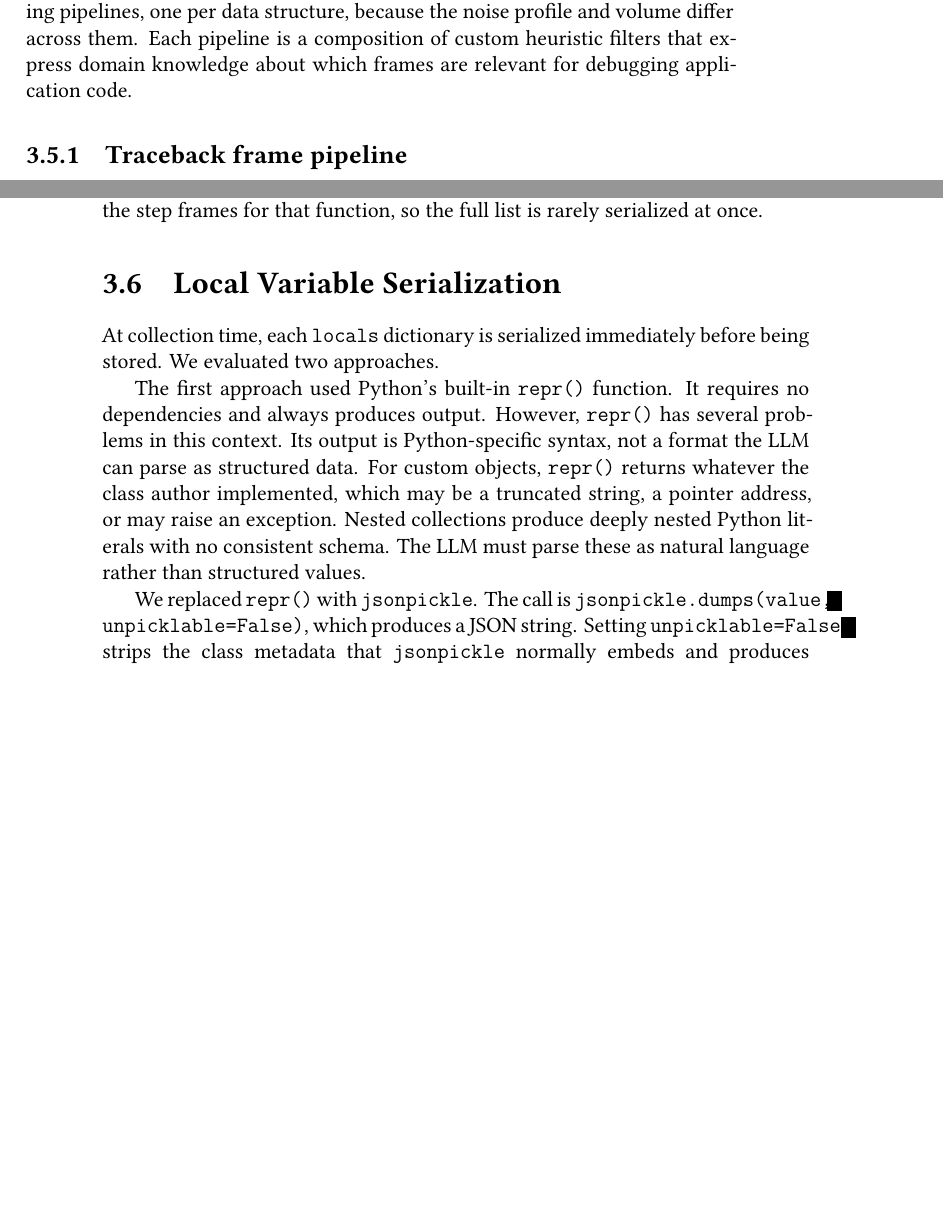
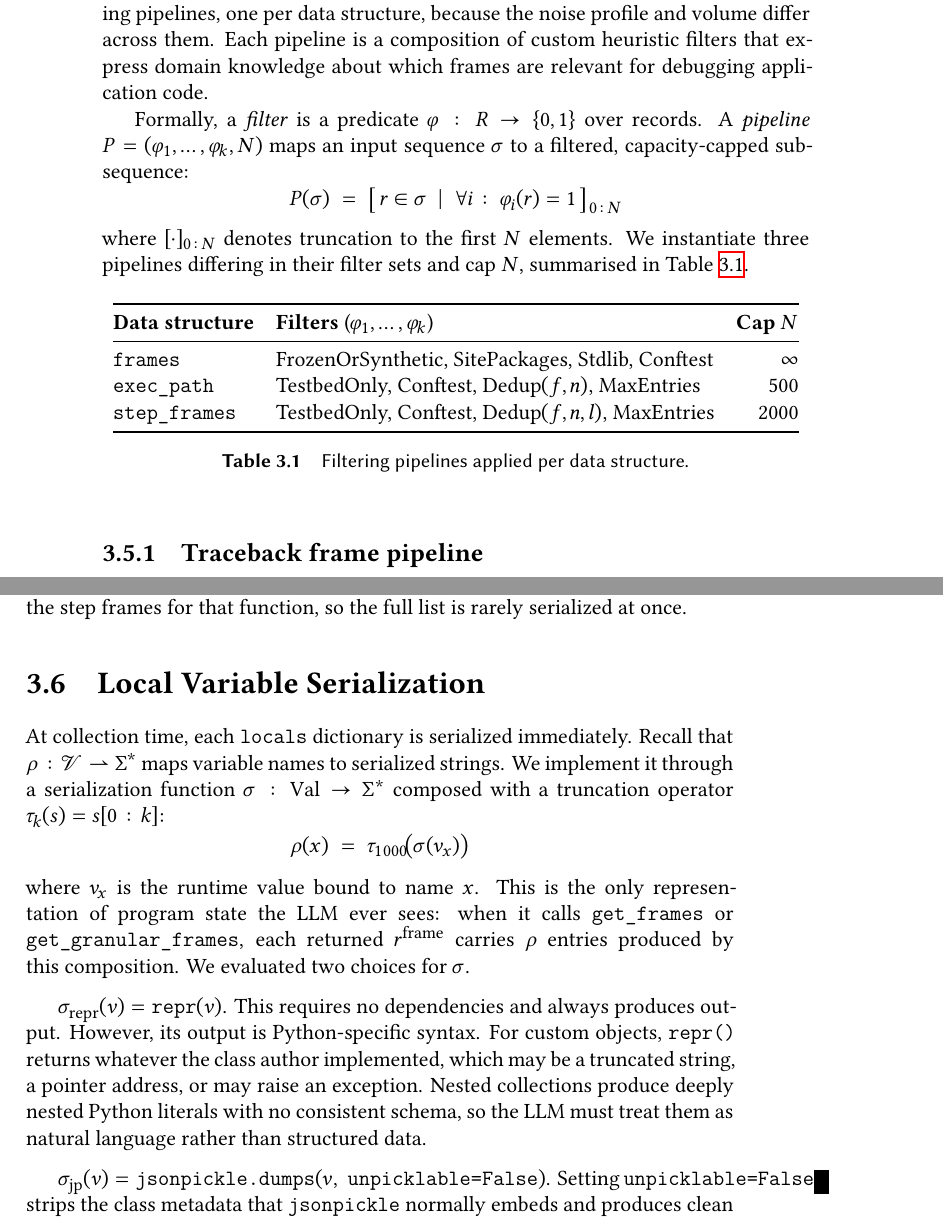
Before and after one commit to timofey256/debugger-thesis, a LaTeX thesis (src/main.tex, which reads src/ch3_experiments.tex): two parts of pages 23 and 24 of 34 before the commit and two parts of pages 24 and 25 of 34 after it, joined at a grey line, cut so that both start at the same text, the shorter picture padded with empty space. Compiled offline with XeLaTeX.

Commit message:
go more formal in ch3

```diff
--- a/src/ch3_experiments.tex
+++ b/src/ch3_experiments.tex
@@ -125,6 +142,27 @@ The top-level structure of a single entry in \texttt{auto\_debug.json} is shown
 
 Raw traces contain frames from the Python standard library, third-party packages, pytest internals, and the tracing infrastructure itself. These frames carry no useful debugging signal and inflate the data. We apply three separate filtering pipelines, one per data structure, because the noise profile and volume differ across them. Each pipeline is a composition of custom heuristic filters that express domain knowledge about which frames are relevant for debugging application code.
 
+Formally, a \emph{filter} is a predicate $\varphi : R \to \{0, 1\}$ over records. A \emph{pipeline} $P = (\varphi_1, \dots, \varphi_k, N)$ maps an input sequence $\sigma$ to a filtered, capacity-capped subsequence:
+\[
+  P(\sigma) \;=\; \bigl[\, r \in \sigma \;\mid\; \forall i:\, \varphi_i(r) = 1 \,\bigr]_{0:N}
+\]
+where $[\cdot]_{0:N}$ denotes truncation to the first $N$ elements. We instantiate three pipelines differing in their filter sets and cap $N$, summarised in Table~\ref{tab:pipelines}.
+
+\begin{table}[ht]
+\centering
+\caption{Filtering pipelines applied per data structure.}
+\label{tab:pipelines}
+\begin{tabular}{@{}llr@{}}
+\toprule
+\textbf{Data structure} & \textbf{Filters} ($\varphi_1, \dots, \varphi_k$) & \textbf{Cap $N$} \\
+\midrule
+\texttt{frames}      & FrozenOrSynthetic, SitePackages, Stdlib, Conftest   & $\infty$ \\
+\texttt{exec\_path}  & TestbedOnly, Conftest, Dedup$(f, n)$, MaxEntries    & 500 \\
+\texttt{step\_frames}& TestbedOnly, Conftest, Dedup$(f, n, l)$, MaxEntries & 2000 \\
+\bottomrule
+\end{tabular}
+\end{table}
+
 \subsection{Traceback frame pipeline}
 
 The pipeline for \texttt{frames} applies four filters in sequence. \texttt{FrozenOrSyntheticFrameFilter} drops frames whose file path contains \texttt{<} or the substring \texttt{frozen}; these correspond to frozen importlib modules that have no real source. \texttt{SitePackagesFrameFilter} drops frames whose path contains \texttt{site-packages}. \texttt{StdlibFrameFilter} drops frames from the standard library by checking whether the path starts with a known stdlib location (obtained from \texttt{sysconfig.get\_path}) or contains \texttt{/lib/python}. \texttt{ConftestFrameFilter} drops frames from \texttt{conftest.py} files, which belong to the tracing infrastructure itself.
@@ -141,9 +179,15 @@ The pipeline for \texttt{step\_frames} applies \texttt{TestbedOnlyFrameFilter},
 \section{Local Variable Serialization}
 \label{sec:serialization}
 
-At collection time, each \texttt{locals} dictionary is serialized immediately before being stored. We evaluated two approaches.
+At collection time, each \texttt{locals} dictionary is serialized immediately. Recall that $\rho : \mathcal{V} \rightharpoonup \Sigma^{*}$ maps variable names to serialized strings. We implement it through a serialization function $\sigma : \mathrm{Val} \to \Sigma^{*}$ composed with a truncation operator $\tau_k(s) = s[0:k]$:
+\[
+  \rho(x) \;=\; \tau_{1000}\!\bigl(\sigma(v_x)\bigr)
+\]
+where $v_x$ is the runtime value bound to name $x$. This is the only representation of program state the LLM ever sees: when it calls \texttt{get\_frames} or \texttt{get\_granular\_frames}, each returned $r^{\mathrm{frame}}$ carries $\rho$ entries produced by this composition. We evaluated two choices for $\sigma$.
 
-The first approach used Python's built-in \texttt{repr()} function. It requires no dependencies and always produces output. However, \texttt{repr()} has several problems in this context. Its output is Python-specific syntax, not a format the LLM can parse as structured data. For custom objects, \texttt{repr()} returns whatever the class author implemented, which may be a truncated string, a pointer address, or may raise an exception. Nested collections produce deeply nested Python literals with no consistent schema. The LLM must parse these as natural language rather than structured values.
+\medskip
+$\sigma_{\mathrm{repr}}(v) = \texttt{repr}(v)$. This requires no dependencies and always produces output. However, its output is Python-specific syntax. For custom objects, \texttt{repr()} returns whatever the class author implemented, which may be a truncated string, a pointer address, or may raise an exception. Nested collections produce deeply nested Python literals with no consistent schema, so the LLM must treat them as natural language rather than structured data.
 
-We replaced \texttt{repr()} with \texttt{jsonpickle}. The call is \texttt{jsonpickle.dumps(value, unpicklable=False)}, which produces a JSON string. Setting \texttt{unpicklable=False} strips the class metadata that \texttt{jsonpickle} normally embeds and produces clean JSON objects, arrays, and primitives. This output is structured, machine-readable, and consistent across object types. If \texttt{jsonpickle} is not installed in the container, the tracer falls back to \texttt{repr()}.
+\medskip
+$\sigma_{\mathrm{jp}}(v) = \texttt{jsonpickle.dumps}(v,\; \texttt{unpicklable=False})$. Setting \texttt{unpicklable=False} strips the class metadata that \texttt{jsonpickle} normally embeds and produces clean JSON objects, arrays, and primitives. This output is structured and consistent across types. If \texttt{jsonpickle} is not installed in the container, the tracer falls back to $\sigma_{\mathrm{repr}}$.
 
```
Also changed, not shown: src/ch3_experiments.tex (26 more changed lines).
